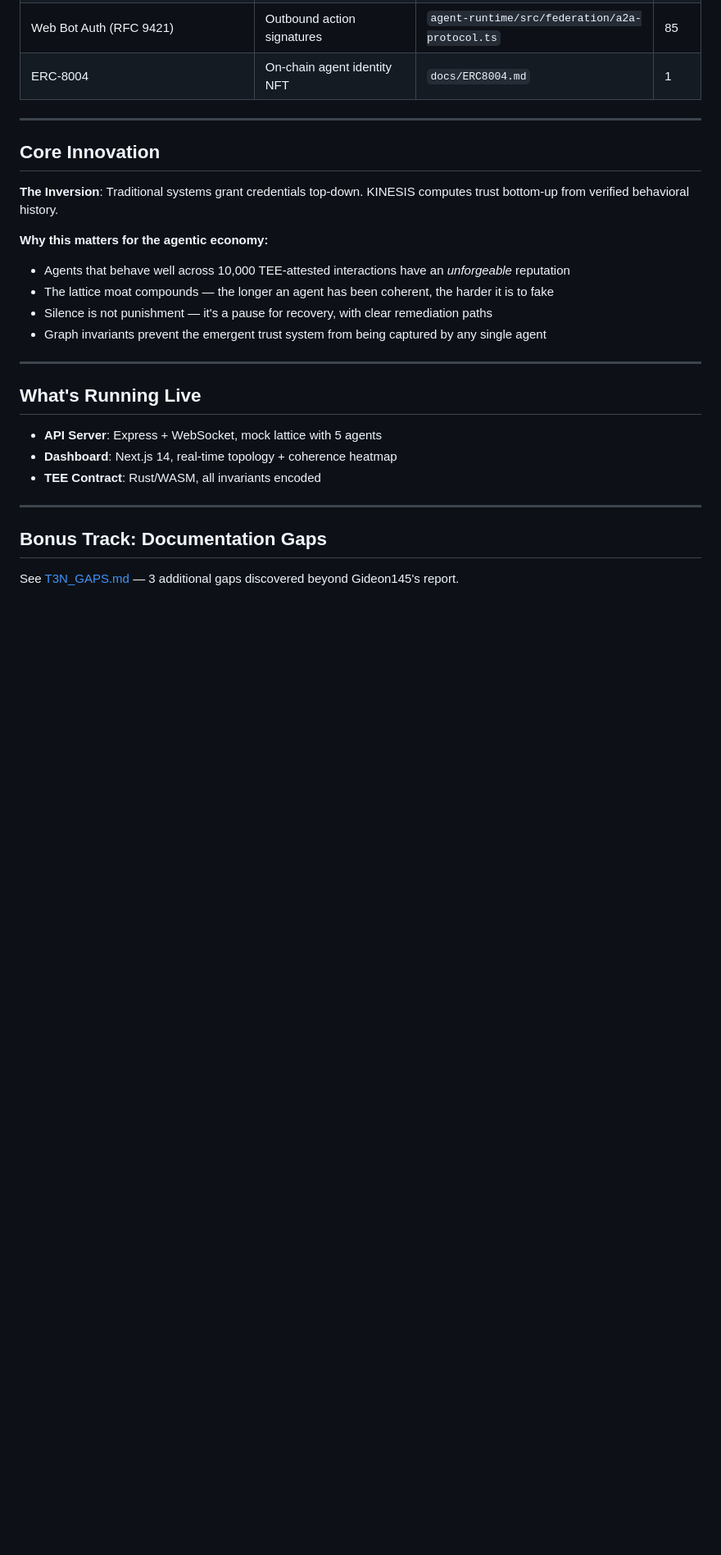
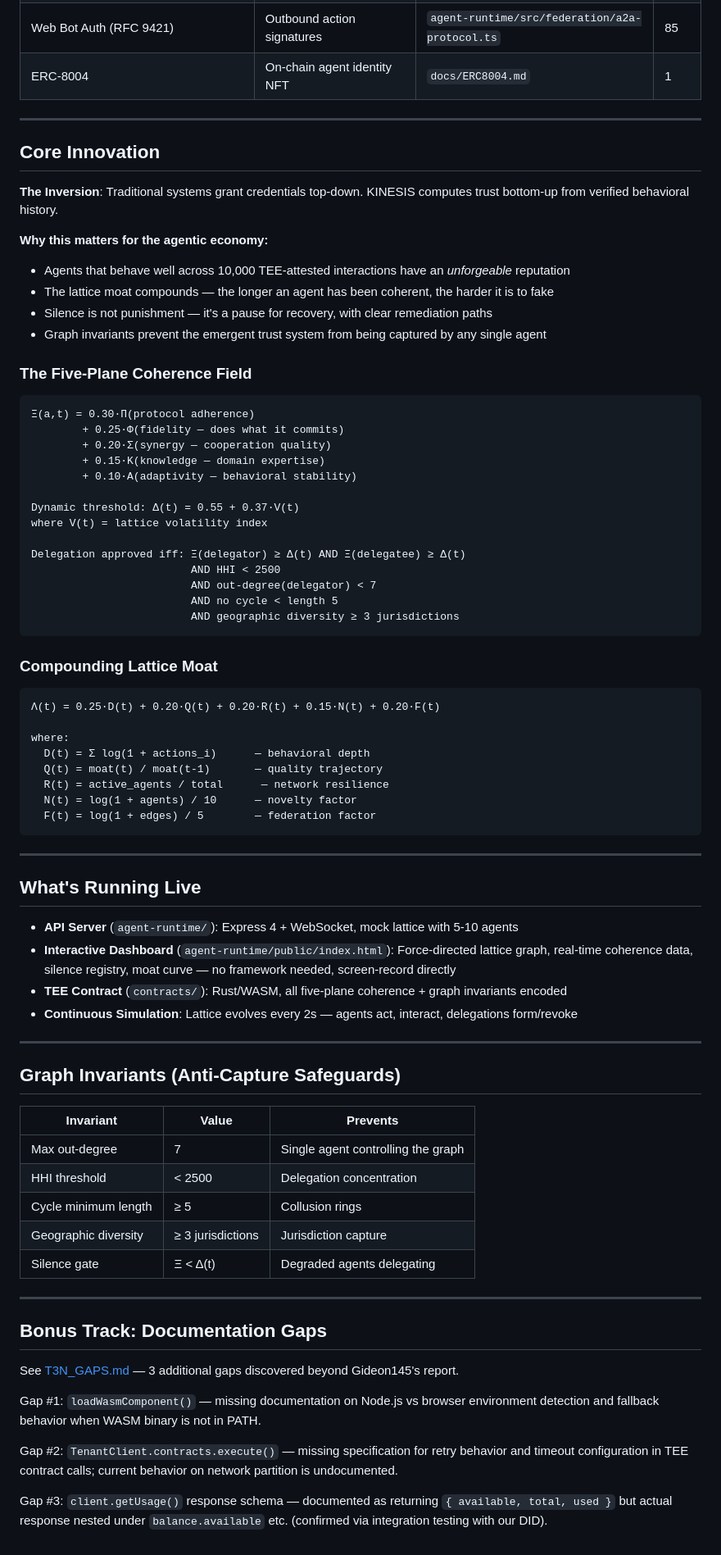
Before and after one commit to dev-analyshd/kinesis-lattice, a Markdown page: docs/SUBMISSION.md, the part around one of its changes. Shown at 82% size. Rendered like a GitHub page; blank space fills up the shorter version.

````diff
--- a/docs/SUBMISSION.md
+++ b/docs/SUBMISSION.md
@@ -42,16 +59,67 @@
 - Silence is not punishment — it's a pause for recovery, with clear remediation paths
 - Graph invariants prevent the emergent trust system from being captured by any single agent
 
+### The Five-Plane Coherence Field
+
+```
+Ξ(a,t) = 0.30·Π(protocol adherence)
+        + 0.25·Φ(fidelity — does what it commits)
+        + 0.20·Σ(synergy — cooperation quality)
+        + 0.15·Κ(knowledge — domain expertise)
+        + 0.10·Α(adaptivity — behavioral stability)
+
+Dynamic threshold: Δ(t) = 0.55 + 0.37·V(t)
+where V(t) = lattice volatility index
+
+Delegation approved iff: Ξ(delegator) ≥ Δ(t) AND Ξ(delegatee) ≥ Δ(t)
+                         AND HHI < 2500
+                         AND out-degree(delegator) < 7
+                         AND no cycle < length 5
+                         AND geographic diversity ≥ 3 jurisdictions
+```
+
+### Compounding Lattice Moat
+
+```
+Λ(t) = 0.25·D(t) + 0.20·Q(t) + 0.20·R(t) + 0.15·N(t) + 0.20·F(t)
+
+where:
+  D(t) = Σ log(1 + actions_i)      — behavioral depth
+  Q(t) = moat(t) / moat(t-1)       — quality trajectory
+  R(t) = active_agents / total      — network resilience
+  N(t) = log(1 + agents) / 10      — novelty factor
+  F(t) = log(1 + edges) / 5        — federation factor
+```
+
 ---
 
 ## What's Running Live
 
-- **API Server**: Express + WebSocket, mock lattice with 5 agents
-- **Dashboard**: Next.js 14, real-time topology + coherence heatmap
-- **TEE Contract**: Rust/WASM, all invariants encoded
+- **API Server** (`agent-runtime/`): Express 4 + WebSocket, mock lattice with 5-10 agents
+- **Interactive Dashboard** (`agent-runtime/public/index.html`): Force-directed lattice graph, real-time coherence data, silence registry, moat curve — no framework needed, screen-record directly
+- **TEE Contract** (`contracts/`): Rust/WASM, all five-plane coherence + graph invariants encoded
+- **Continuous Simulation**: Lattice evolves every 2s — agents act, interact, delegations form/revoke
+
+---
+
+## Graph Invariants (Anti-Capture Safeguards)
+
+| Invariant | Value | Prevents |
+|-----------|-------|----------|
+| Max out-degree | 7 | Single agent controlling the graph |
+| HHI threshold | < 2500 | Delegation concentration |
+| Cycle minimum length | ≥ 5 | Collusion rings |
+| Geographic diversity | ≥ 3 jurisdictions | Jurisdiction capture |
+| Silence gate | Ξ < Δ(t) | Degraded agents delegating |
 
 ---
 
 ## Bonus Track: Documentation Gaps
 
 See [T3N_GAPS.md](T3N_GAPS.md) — 3 additional gaps discovered beyond Gideon145's report.
+
+Gap #1: `loadWasmComponent()` — missing documentation on Node.js vs browser environment detection and fallback behavior when WASM binary is not in PATH.
+
+Gap #2: `TenantClient.contracts.execute()` — missing specification for retry behavior and timeout configuration in TEE contract calls; current behavior on network partition is undocumented.
+
+Gap #3: `client.getUsage()` response schema — documented as returning `{ available, total, used }` but actual response nested under `balance.available` etc. (confirmed via integration testing with our DID).
````
Also changed, not shown: other parts of docs/SUBMISSION.md (+17 -0 lines), README.md (+50 -18 lines).
